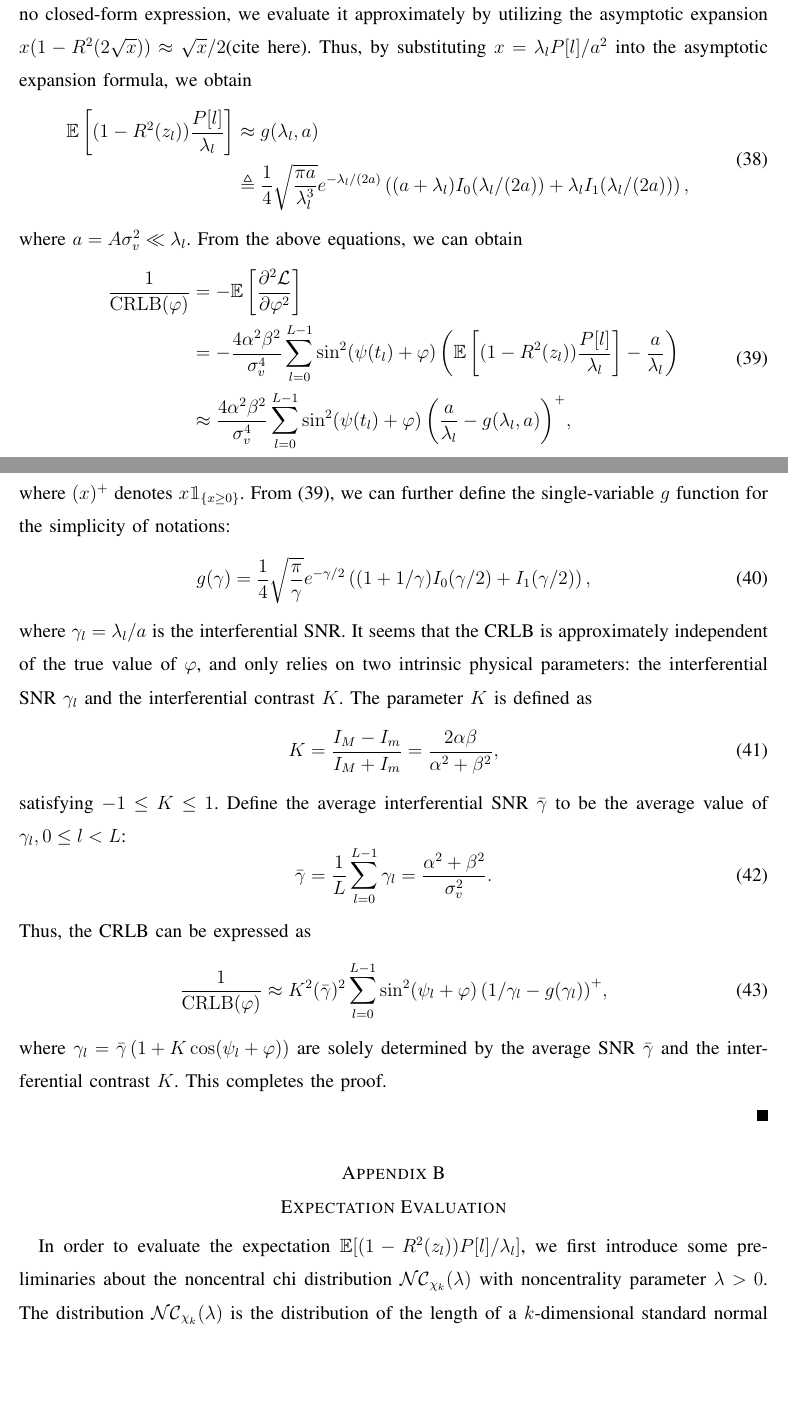
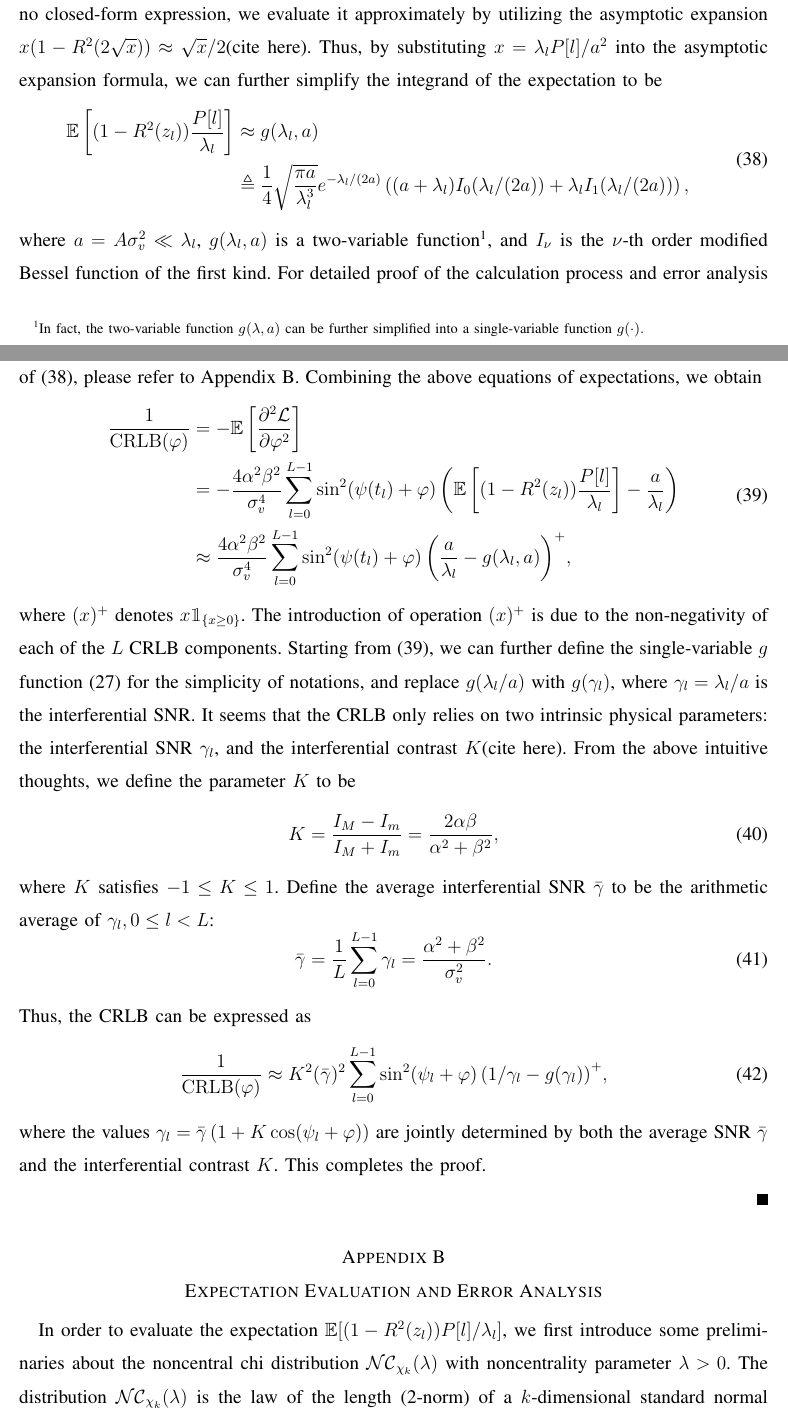
Before and after one commit to johnzja/Sensing-RIS, a LaTeX paper (paper/SensingRIS.tex): two parts of pages 13 and 14 of 16 before the commit and two parts of pages 13 and 14 of 17 after it, joined at a grey line, cut so that both start at the same text, the shorter picture padded with empty space. Compiled offline with pdfLaTeX.

```diff
--- a/paper/SensingRIS.tex
+++ b/paper/SensingRIS.tex
@@ -449,14 +449,15 @@
     \begin{equation}
         \mathbb{E}\left[\frac{R(z_l)}{z_l} P[l]\right] = \frac{A\sigma_v^2}{2}.
     \end{equation}
-    The third kind of expectation $\mathbb{E}\left[(1-R^2(z_l))\frac{P[l]}{\lambda_l}\right]$ is the trickiest to calculate. Although it has no closed-form expression, we evaluate it approximately by utilizing the asymptotic expansion $x(1-R^2(2\sqrt{x})) \approx \sqrt{x}/2$(cite here). Thus, by substituting $x=\lambda_lP[l]/a^2$ into the asymptotic expansion formula, we obtain
+    The third kind of expectation $\mathbb{E}\left[(1-R^2(z_l))\frac{P[l]}{\lambda_l}\right]$ is the trickiest to calculate. Although it has no closed-form expression, we evaluate it approximately by utilizing the asymptotic expansion $x(1-R^2(2\sqrt{x})) \approx \sqrt{x}/2$(cite here). Thus, by substituting $x=\lambda_lP[l]/a^2$ into the asymptotic expansion formula, we can further simplify the integrand of the expectation to be
     \begin{equation}
         \begin{aligned}
             \mathbb{E}\left[(1-R^2(z_l))\frac{P[l]}{\lambda_l}\right] & \approx g(\lambda_l, a) \\
             & \triangleq  \frac{1}{4}\sqrt{\frac{\pi a}{\lambda_l^3}}e^{-\lambda_l/(2a)}\left((a+\lambda_l)I_0(\lambda_l/(2a))+\lambda_l I_1(\lambda_l/(2a))\right),
         \end{aligned}
+        \label{eqn:trickiest_expectation}
     \end{equation}
-    where $a=A\sigma_v^2 \ll \lambda_l$. From the above equations, we can obtain
+    where $a=A\sigma_v^2 \ll \lambda_l$, $g(\lambda_l, a)$ is a two-variable function\footnote{In fact, the two-variable function $g(\lambda, a)$ can be further simplified into a single-variable function $g(\cdot). $}, and $I_\nu$ is the $\nu$-th order  modified Bessel function of the first kind. For detailed proof of the calculation process and error analysis of \eqref{eqn:trickiest_expectation}, please refer to Appendix B. Combining the above equations of expectations, we obtain
     \begin{equation}
         \begin{aligned}
         \frac{1}{{\rm CRLB}(\varphi)} & = -\mathbb{E}\left[\frac{\partial^2\mathcal{L}}{\partial\varphi^2}\right] \\
@@ -465,15 +466,11 @@
         \end{aligned}
         \label{eqn:CRLB}
     \end{equation}
-    where $(x)^{+}$ denotes $x \mathbbm{1}_{\{x \ge 0\}}$. From \eqref{eqn:CRLB}, we can further define the single-variable $g$ function for the simplicity of notations:
-    \begin{equation}
-        g(\gamma) = \frac{1}{4} \sqrt{\frac{\pi}{\gamma}}e^{-\gamma/2}\left((1+1/\gamma)I_0(\gamma/2) + I_1(\gamma/2)\right),
-    \end{equation}
-    where $\gamma_l = \lambda_l / a$ is the interferential SNR. It seems that the CRLB is approximately independent of the true value of $\varphi$, and only relies on two intrinsic physical parameters: the interferential SNR $\gamma_l$ and the interferential contrast $K$. The parameter $K$ is defined as
+    where $(x)^{+}$ denotes $x \mathbbm{1}_{\{x \ge 0\}}$. The introduction of operation $(x)^{+}$ is due to the non-negativity of each of the $L$ CRLB components. Starting from  \eqref{eqn:CRLB}, we can further define the single-variable $g$ function \eqref{eqn:definition g function} for the simplicity of notations, and replace $g(\lambda_l/a)$ with $g(\gamma_l)$, where $\gamma_l = \lambda_l / a$ is the interferential SNR. It seems that the CRLB only relies on two intrinsic physical parameters: the interferential SNR $\gamma_l$, and the interferential contrast $K$(cite here). From the above intuitive thoughts, we define the parameter $K$ to be
     \begin{equation}
         K = \frac{I_M - I_m}{I_M + I_m} = \frac{2\alpha\beta}{\alpha^2+\beta^2},
     \end{equation}
-    satisfying $-1\leq K\leq 1$. Define the average interferential SNR $\bar{\gamma}$ to be the  average value of $\gamma_l, 0\leq l < L$:
+    where $K$ satisfies $-1\leq K\leq 1$. Define the average interferential SNR $\bar{\gamma}$ to be the arithmetic average of $\gamma_l, 0\leq l < L$:
     \begin{equation}
         \bar{\gamma} = \frac{1}{L}\sum_{l=0}^{L-1}{\gamma_l} = \frac{\alpha^2+\beta^2}{\sigma_v^2}.
     \end{equation}
@@ -482,13 +479,13 @@
         \frac{1}{{\rm CRLB}(\varphi)} \approx K^2(\bar{\gamma})^2 \sum_{l=0}^{L-1}{ \sin^2(\psi_l+\varphi) \left(1/\gamma_l-g(\gamma_l)\right)^{+} },
         \label{eqn:CRLB_simple}
     \end{equation}
-    where $\gamma_l=\bar{\gamma}\left(1+K\cos(\psi_l+\varphi)\right)$ are solely determined by the average SNR $\bar{\gamma}$ and the interferential contrast $K$. This completes the proof.
+    where the values $\gamma_l=\bar{\gamma}\left(1+K\cos(\psi_l+\varphi)\right)$ are jointly determined by both the average SNR $\bar{\gamma}$ and the interferential contrast $K$. This completes the proof.
 
 \end{IEEEproof}
 
 
-\section*{Appendix B\\ Expectation Evaluation}\label{appendix: expectation evaluation}
-    In order to evaluate the expectation $\mathbb{E}[(1-R^2(z_l))P[l]/\lambda_l]$, we first introduce some preliminaries about the noncentral chi distribution $\nc_{\chi_k}(\lambda)$ with noncentrality parameter $\lambda>0$. The distribution $\nc_{\chi_k}(\lambda)$ is the distribution of the length of a $k$-dimensional standard normal distribution $\mathcal{N}({\bm \mu}, {\bm I}_k)$, with $\lambda = \Vert {\bm \mu} \Vert_2$. In particular, we are interested in the case where $k=2$, since that is the case on the complex plane. For  $k=2$, suppose $Y \sim \nc_{\chi_2}(m)$, then
+\section*{Appendix B\\ Expectation Evaluation and Error Analysis}\label{appendix: expectation evaluation}
+    In order to evaluate the expectation $\mathbb{E}[(1-R^2(z_l))P[l]/\lambda_l]$, we first introduce some preliminaries about the noncentral chi distribution $\nc_{\chi_k}(\lambda)$ with noncentrality parameter $\lambda>0$. The distribution $\nc_{\chi_k}(\lambda)$ is the law of the length (2-norm) of a $k$-dimensional standard normal distribution $\mathcal{N}({\bm \mu}, {\bm I}_k)$, with $\lambda = \Vert {\bm \mu} \Vert_2$. Specifically, we are interested in the case where $k=2$, since this is the case of the 2-dimensional complex plane. For  $k=2$, let $Y \sim \nc_{\chi_2}(m)$, then we have (cite here)
     \begin{equation}
         \mathbb{E}\left[Y\right] = \sqrt{\frac{\pi}{2}}L_{1/2}(-m^2/2),
         \label{eqn:noncentral chi mean}
```
Also changed, not shown: paper/figures/asymptotic_expansion.pdf (added), paper/SensingRIS.tex (27 more changed lines).
